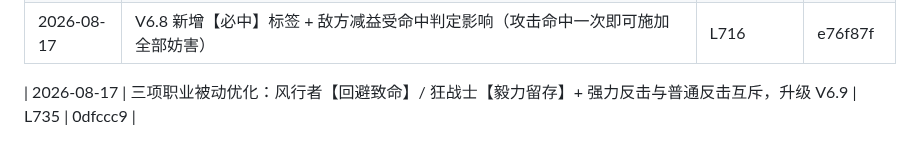
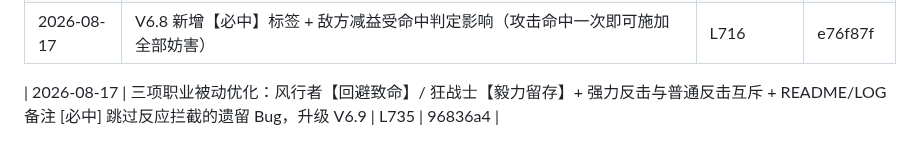
Before and after one commit to bachhoang2463j-a11y/RpgCombat, a Markdown page: LOG-INDEX.md, the part around the change. Rendered like a GitHub page.

Commit message:
docs(log-index): 更新 LOG-061 HASH 为 96836a4 并补充 Bug 备注说明

```diff
--- a/LOG-INDEX.md
+++ b/LOG-INDEX.md
@@ -66,4 +66,4 @@
 
 
 
-| 2026-08-17 | 三项职业被动优化：风行者【回避致命】/ 狂战士【毅力留存】+ 强力反击与普通反击互斥，升级 V6.9 | L735 | 0dfccc9 |
+| 2026-08-17 | 三项职业被动优化：风行者【回避致命】/ 狂战士【毅力留存】+ 强力反击与普通反击互斥 + README/LOG 备注 [必中] 跳过反应拦截的遗留 Bug，升级 V6.9 | L735 | 96836a4 |
```
